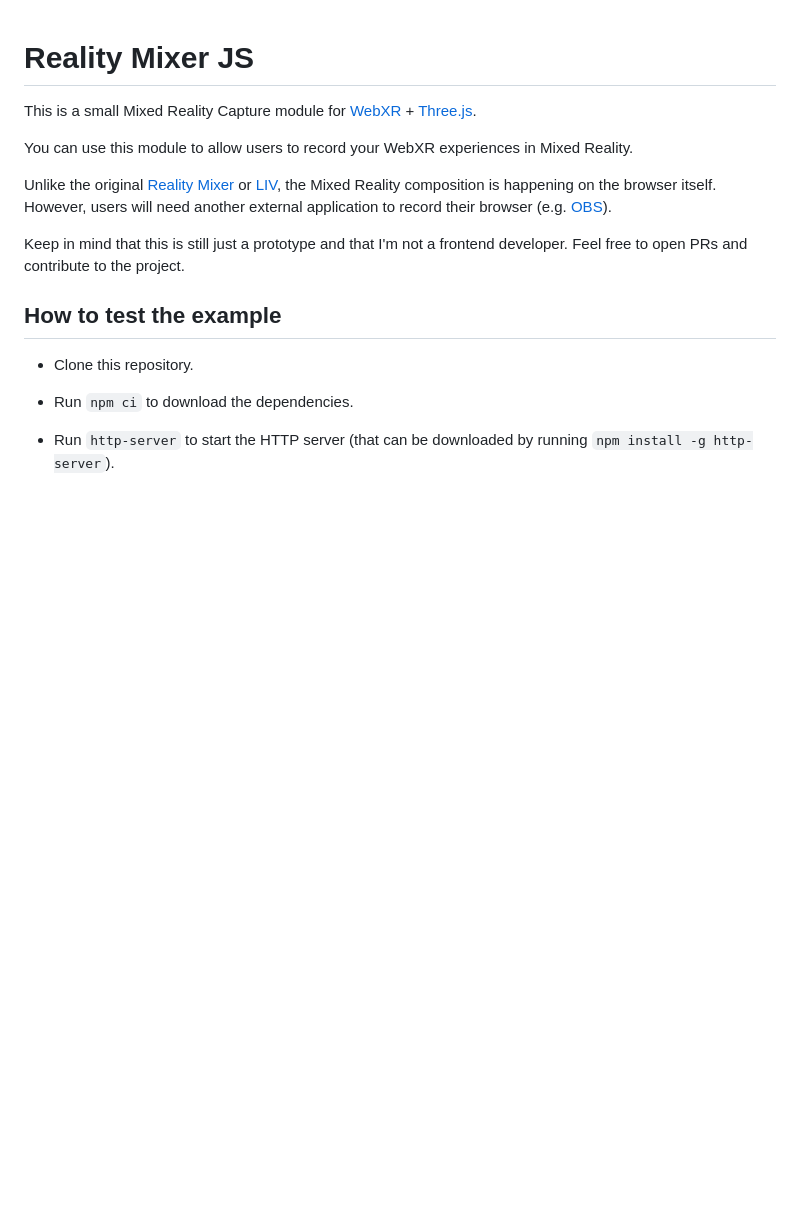
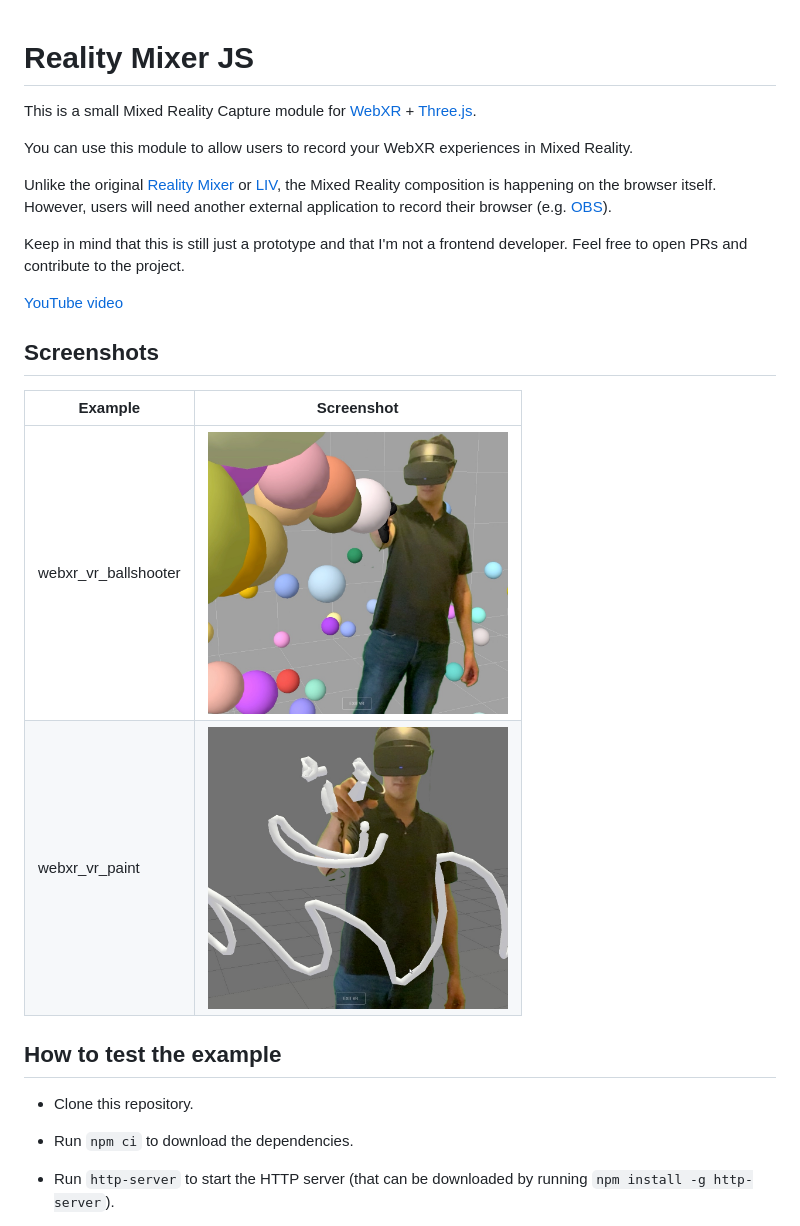
Before and after one commit to fabio914/reality-mixer-js, a Markdown page: README.md, the part around the change. Rendered like a GitHub page; pictures changed too: screenshots/webxr_vr_ballshooter.jpg (added), screenshots/webxr_vr_paint.jpg (added); blank space fills up the shorter version.

```diff
--- a/README.md
+++ b/README.md
@@ -7,6 +7,15 @@ You can use this module to allow users to record your WebXR experiences in Mixed
 Unlike the original [Reality Mixer](https://github.com/fabio914/RealityMixer) or [LIV](https://www.liv.tv), the Mixed Reality composition is happening on the browser itself. However, users will need another external application to record their browser (e.g. [OBS](https://obsproject.com)).
 
 Keep in mind that this is still just a prototype and that I'm not a frontend developer. Feel free to open PRs and contribute to the project.
+
+[YouTube video](https://youtu.be/t0TmLT84J_0)
+
+## Screenshots
+
+| Example | Screenshot |
+|---------|---------------|
+| webxr_vr_ballshooter | <img src="screenshots/webxr_vr_ballshooter.jpg" width="300" /> |
+| webxr_vr_paint | <img src="screenshots/webxr_vr_paint.jpg" width="300" /> |
 
 ## How to test the example
 
```
Also changed, not shown: 1 other file.
